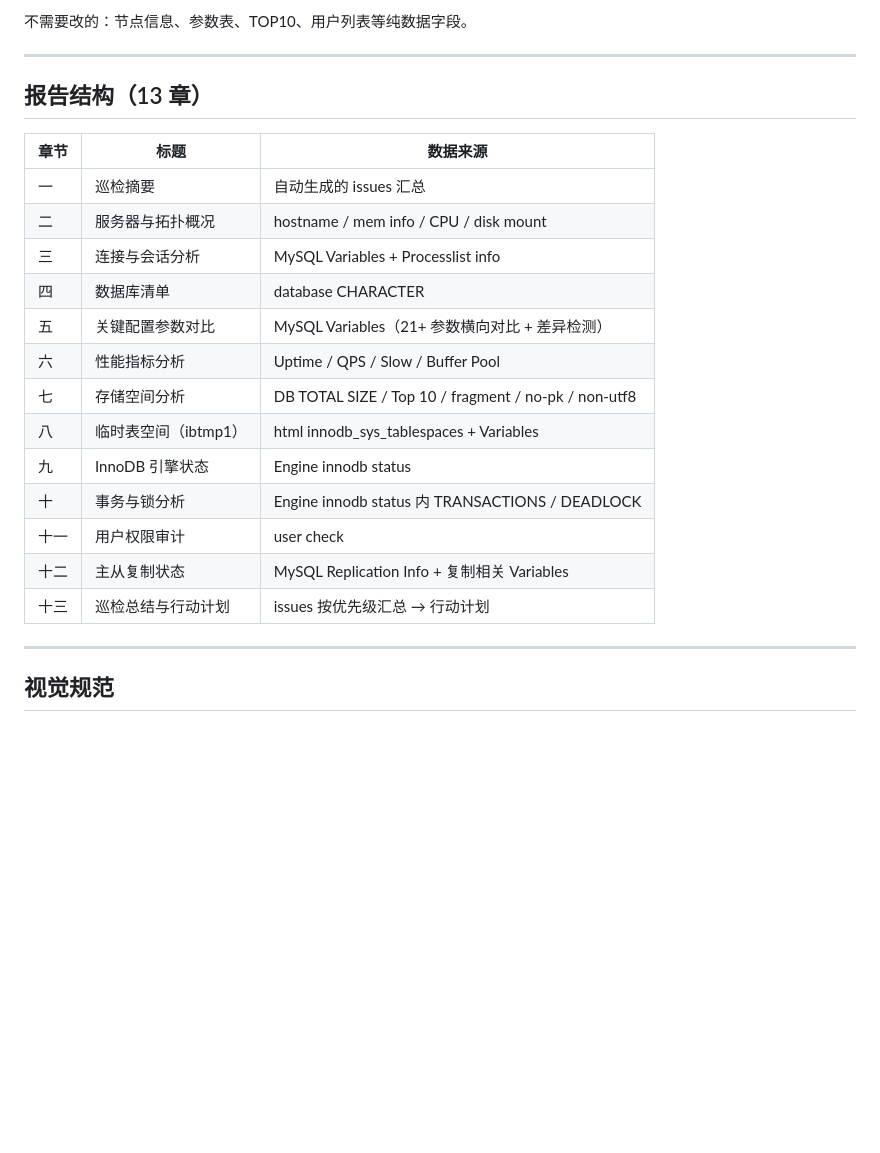
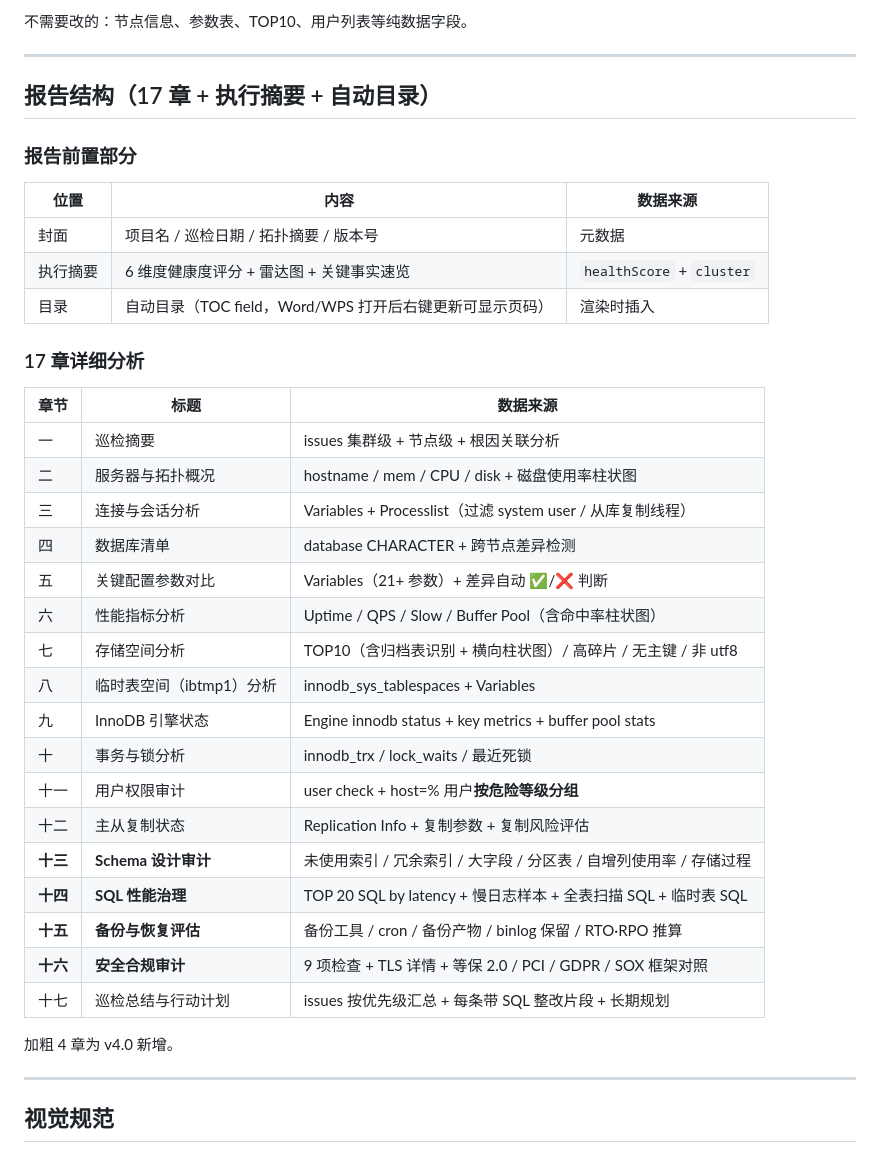
Before and after one commit to aimdotsh/mysql-healthcheck, a Markdown page: SKILL.md, the part around the change. GitHub-like rendering; blank space fills up the shorter version.

Commit message:
docs: 报告结构表 13 章扩到 17 章（与 dist 同步）

```diff
--- a/SKILL.md
+++ b/SKILL.md
@@ -111,23 +111,37 @@ node render.js <data.json> --out <输出.docx>
 
 ---
 
-## 报告结构（13 章）
+## 报告结构（17 章 + 执行摘要 + 自动目录）
 
+### 报告前置部分
+| 位置 | 内容 | 数据来源 |
+|---|---|---|
+| 封面 | 项目名 / 巡检日期 / 拓扑摘要 / 版本号 | 元数据 |
+| 执行摘要 | 6 维度健康度评分 + 雷达图 + 关键事实速览 | `healthScore` + `cluster` |
+| 目录 | 自动目录（TOC field，Word/WPS 打开后右键更新可显示页码）| 渲染时插入 |
+
+### 17 章详细分析
 | 章节 | 标题 | 数据来源 |
 |---|---|---|
-| 一 | 巡检摘要 | 自动生成的 issues 汇总 |
-| 二 | 服务器与拓扑概况 | hostname / mem info / CPU / disk mount |
-| 三 | 连接与会话分析 | MySQL Variables + Processlist info |
-| 四 | 数据库清单 | database CHARACTER |
-| 五 | 关键配置参数对比 | MySQL Variables（21+ 参数横向对比 + 差异检测） |
-| 六 | 性能指标分析 | Uptime / QPS / Slow / Buffer Pool |
-| 七 | 存储空间分析 | DB TOTAL SIZE / Top 10 / fragment / no-pk / non-utf8 |
-| 八 | 临时表空间（ibtmp1） | html innodb_sys_tablespaces + Variables |
-| 九 | InnoDB 引擎状态 | Engine innodb status |
-| 十 | 事务与锁分析 | Engine innodb status 内 TRANSACTIONS / DEADLOCK |
-| 十一 | 用户权限审计 | user check |
-| 十二 | 主从复制状态 | MySQL Replication Info + 复制相关 Variables |
-| 十三 | 巡检总结与行动计划 | issues 按优先级汇总 → 行动计划 |
+| 一 | 巡检摘要 | issues 集群级 + 节点级 + 根因关联分析 |
+| 二 | 服务器与拓扑概况 | hostname / mem / CPU / disk + 磁盘使用率柱状图 |
+| 三 | 连接与会话分析 | Variables + Processlist（过滤 system user / 从库复制线程） |
+| 四 | 数据库清单 | database CHARACTER + 跨节点差异检测 |
+| 五 | 关键配置参数对比 | Variables（21+ 参数）+ 差异自动 ✅/❌ 判断 |
+| 六 | 性能指标分析 | Uptime / QPS / Slow / Buffer Pool（含命中率柱状图）|
+| 七 | 存储空间分析 | TOP10（含归档表识别 + 横向柱状图）/ 高碎片 / 无主键 / 非 utf8 |
+| 八 | 临时表空间（ibtmp1）分析 | innodb_sys_tablespaces + Variables |
+| 九 | InnoDB 引擎状态 | Engine innodb status + key metrics + buffer pool stats |
+| 十 | 事务与锁分析 | innodb_trx / lock_waits / 最近死锁 |
+| 十一 | 用户权限审计 | user check + host=% 用户**按危险等级分组** |
+| 十二 | 主从复制状态 | Replication Info + 复制参数 + 复制风险评估 |
+| **十三** | **Schema 设计审计** | 未使用索引 / 冗余索引 / 大字段 / 分区表 / 自增列使用率 / 存储过程 |
+| **十四** | **SQL 性能治理** | TOP 20 SQL by latency + 慢日志样本 + 全表扫描 SQL + 临时表 SQL |
+| **十五** | **备份与恢复评估** | 备份工具 / cron / 备份产物 / binlog 保留 / RTO·RPO 推算 |
+| **十六** | **安全合规审计** | 9 项检查 + TLS 详情 + 等保 2.0 / PCI / GDPR / SOX 框架对照 |
+| 十七 | 巡检总结与行动计划 | issues 按优先级汇总 + 每条带 SQL 整改片段 + 长期规划 |
+
+加粗 4 章为 v4.0 新增。
 
 ---
 
```
